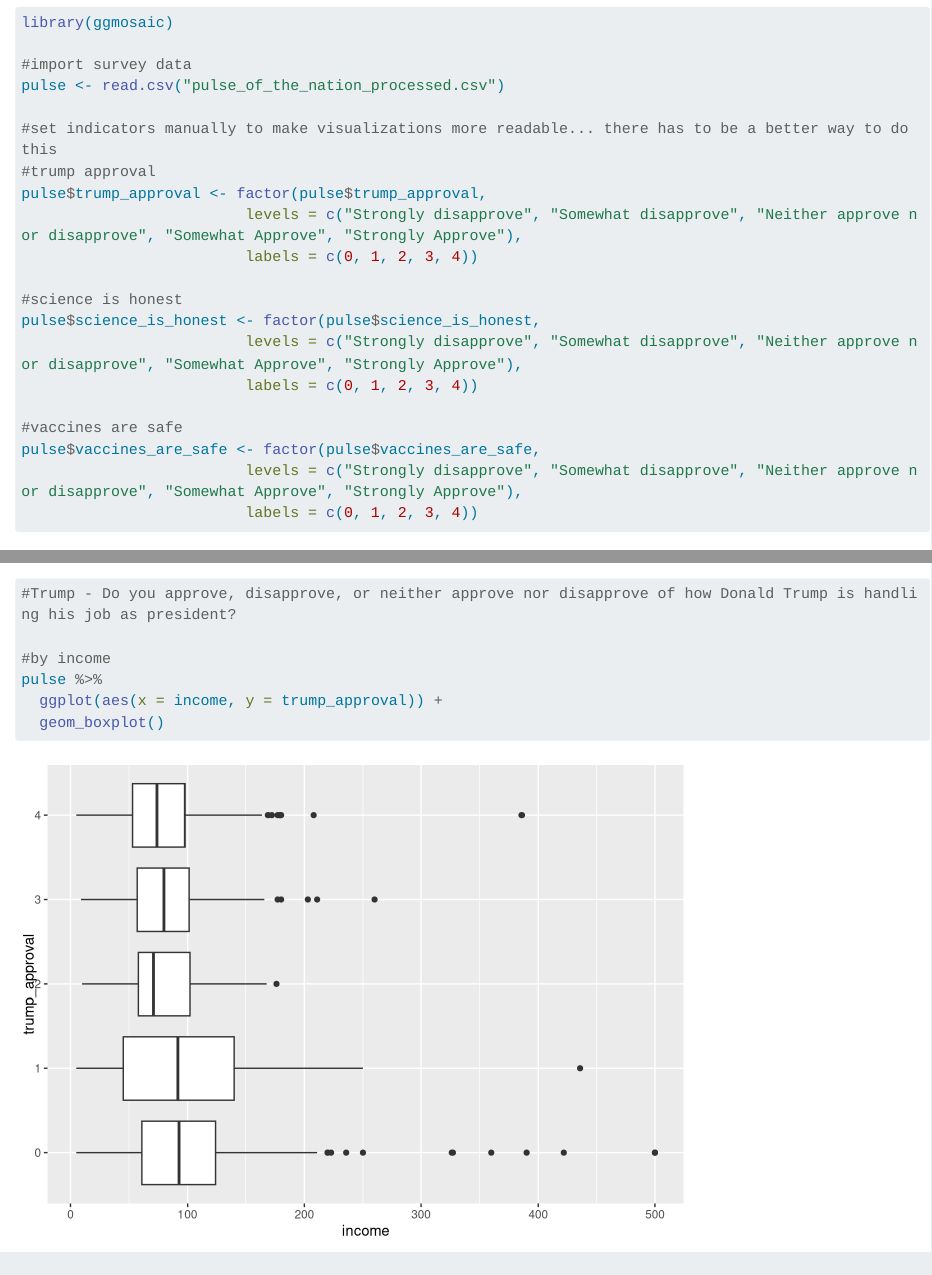
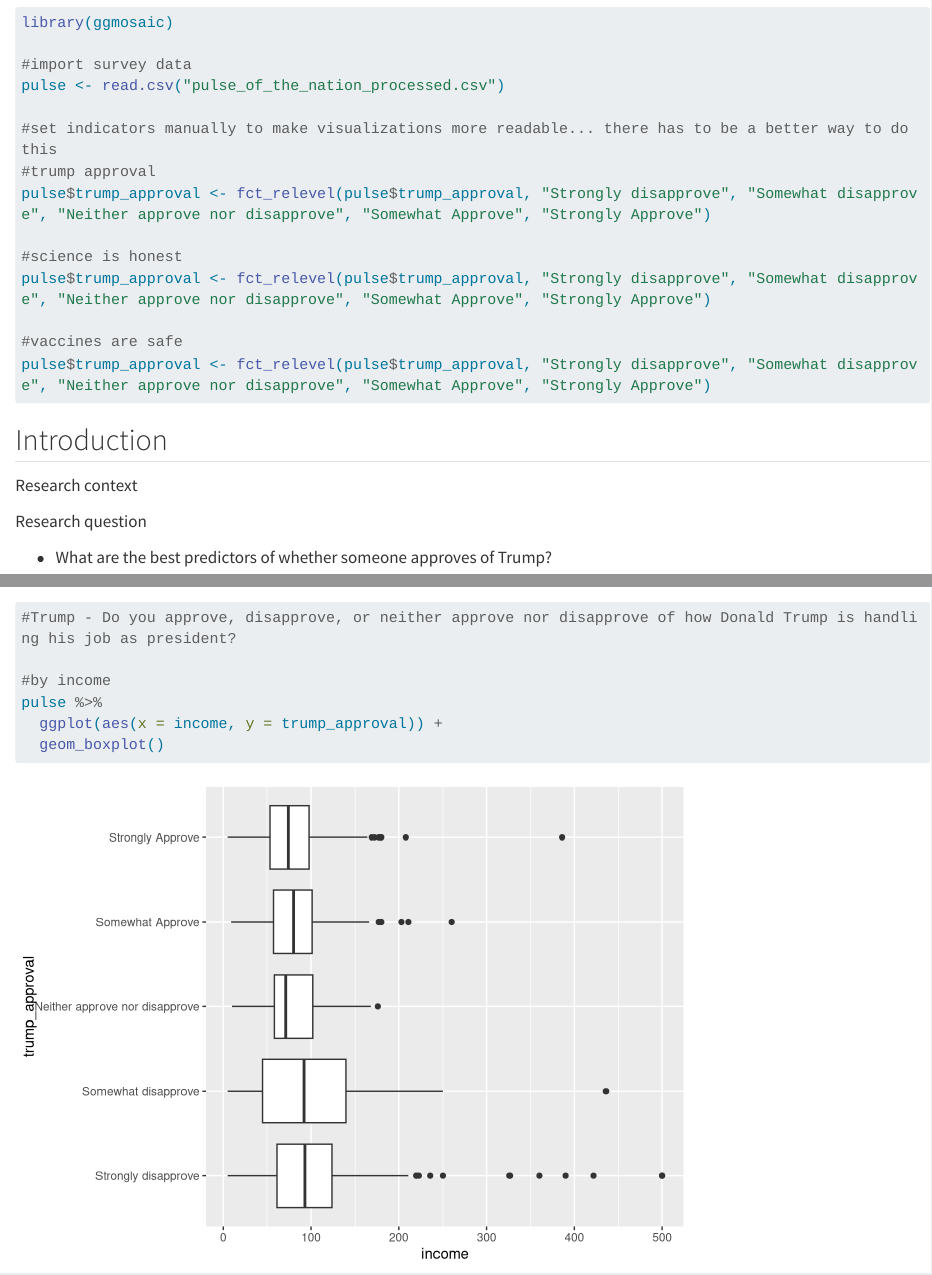
Before and after one commit to olivepchaps/stat155-final-project, a Quarto document (stat155-final-project.qmd): the page in a window 1100 px wide, from 1040 px down, and a second part further down, joined at a grey line. Rendered offline with R 4.5, knitr and Pandoc in place of Quarto, with nearby package versions; some code elsewhere in the file could not run offline; long lines of code are wrapped.

Commit message:
Update stat155-final-project.qmd

````diff
--- a/stat155-final-project.qmd
+++ b/stat155-final-project.qmd
@@ -30,19 +30,13 @@ pulse <- read.csv("pulse_of_the_nation_processed.csv")
 
 #set indicators manually to make visualizations more readable... there has to be a better way to do this
 #trump approval
-pulse$trump_approval <- factor(pulse$trump_approval,
-                         levels = c("Strongly disapprove", "Somewhat disapprove", "Neither approve nor disapprove", "Somewhat Approve", "Strongly Approve"),
-                         labels = c(0, 1, 2, 3, 4))
+pulse$trump_approval <- fct_relevel(pulse$trump_approval, "Strongly disapprove", "Somewhat disapprove", "Neither approve nor disapprove", "Somewhat Approve", "Strongly Approve")
 
 #science is honest
-pulse$science_is_honest <- factor(pulse$science_is_honest,
-                         levels = c("Strongly disapprove", "Somewhat disapprove", "Neither approve nor disapprove", "Somewhat Approve", "Strongly Approve"),
-                         labels = c(0, 1, 2, 3, 4))
+pulse$trump_approval <- fct_relevel(pulse$trump_approval, "Strongly disapprove", "Somewhat disapprove", "Neither approve nor disapprove", "Somewhat Approve", "Strongly Approve")
 
 #vaccines are safe
-pulse$vaccines_are_safe <- factor(pulse$vaccines_are_safe,
-                         levels = c("Strongly disapprove", "Somewhat disapprove", "Neither approve nor disapprove", "Somewhat Approve", "Strongly Approve"),
-                         labels = c(0, 1, 2, 3, 4))
+pulse$trump_approval <- fct_relevel(pulse$trump_approval, "Strongly disapprove", "Somewhat disapprove", "Neither approve nor disapprove", "Somewhat Approve", "Strongly Approve")
 ```
 
 ## Introduction
````
